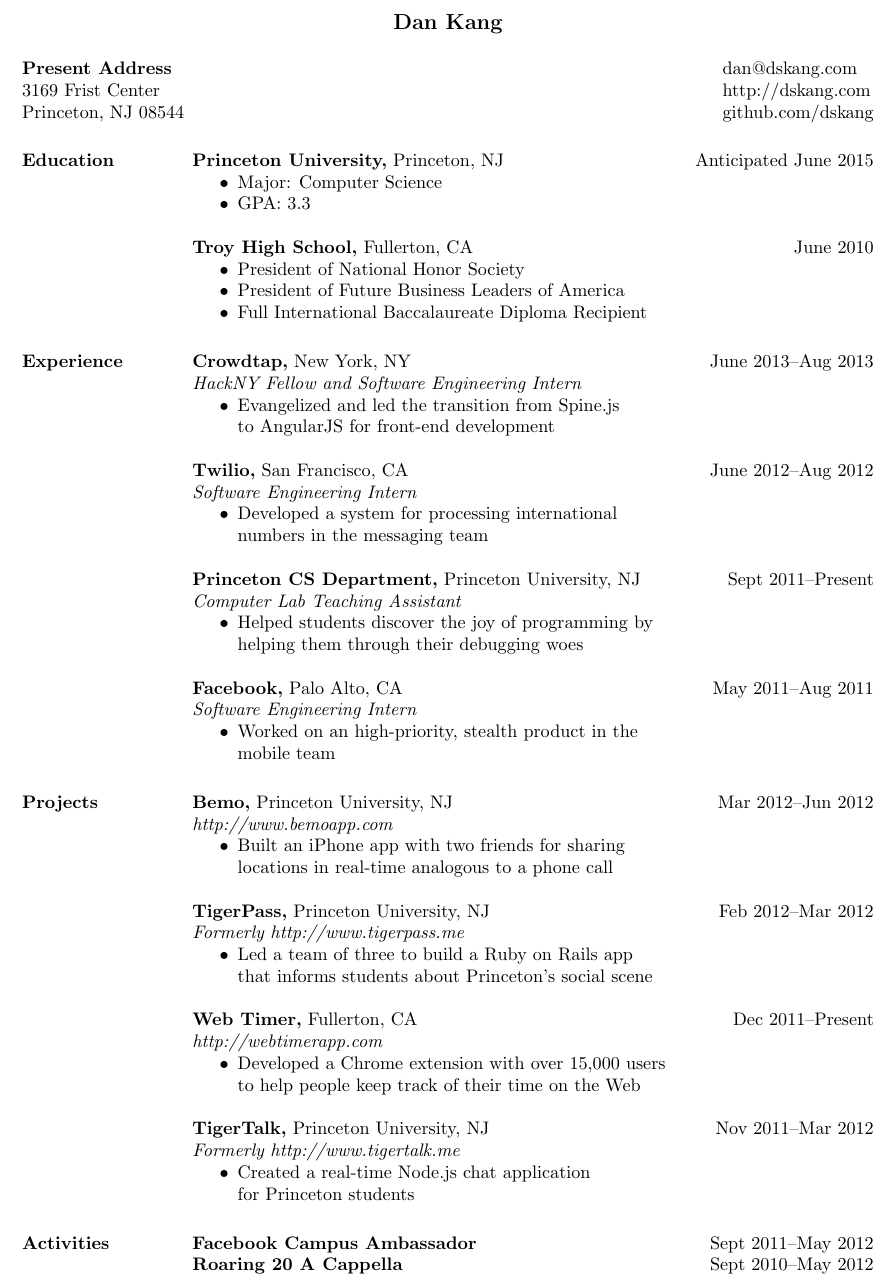
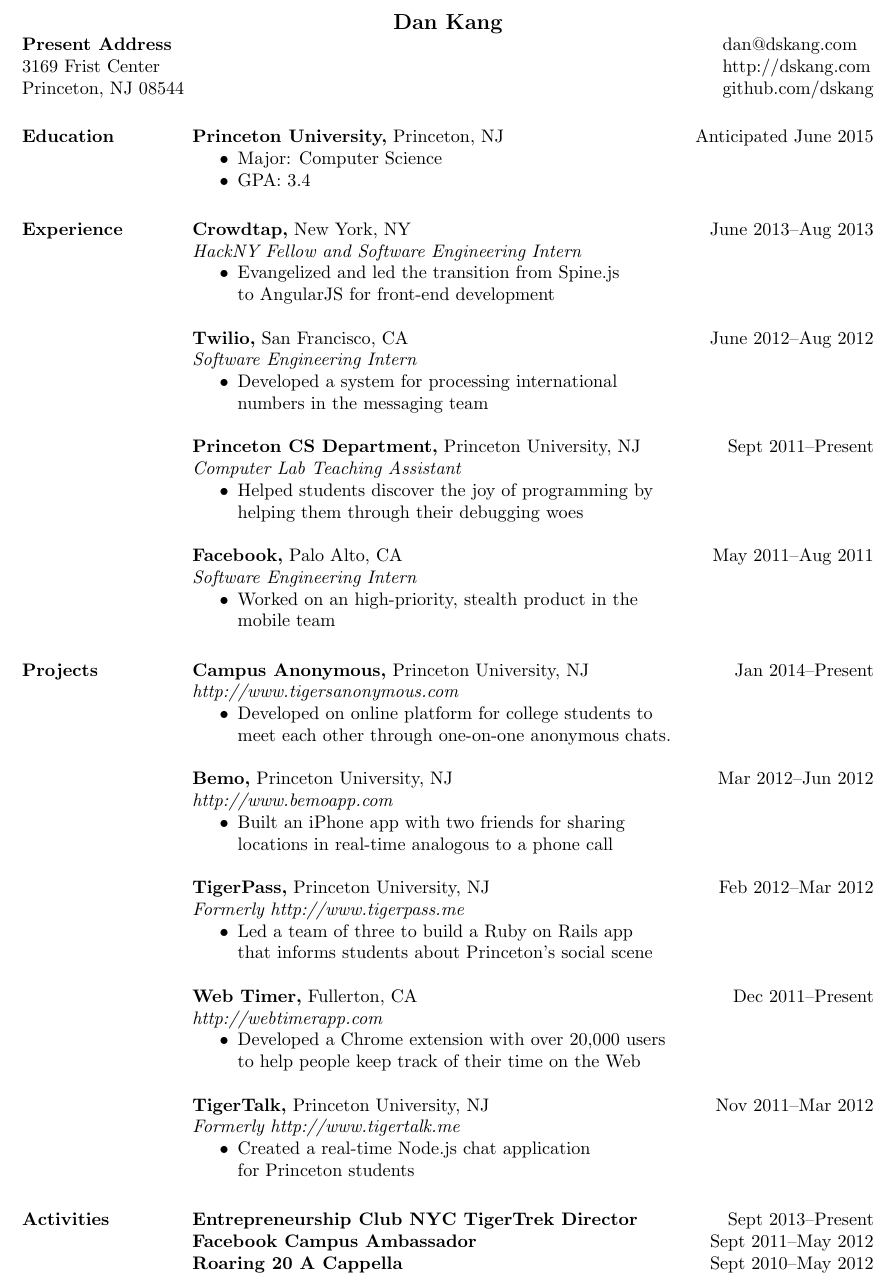
Before and after one commit to namukang/resume, a LaTeX CV (resume.tex): part of the page, cut so that both start at the same text. Compiled offline with pdfLaTeX.

Commit message:
updated resume

```diff
--- a/resume.tex
+++ b/resume.tex
@@ -12,15 +12,19 @@
 
 \begin{document}
 
-\name{Dan Kang \\ [12pt]} % the \\[12pt] adds a blank line after name
+\name{Dan Kang}
 
-\address{{\bf Present Address} \\ 3169 Frist Center \\
-  Princeton, NJ 08544 }
+\address{
+  {\bf Present Address} \\
+  3169 Frist Center \\
+  Princeton, NJ 08544
+}
 
 \address{
   dan@dskang.com \\
   http://dskang.com \\
-  github.com/dskang }
+  github.com/dskang
+}
 
 \begin{resume}
 
@@ -29,15 +33,15 @@
  2015
  \begin{itemize} \itemsep -2pt % reduce space between items
  \item Major: Computer Science
- \item GPA: 3.3
+ \item GPA: 3.4
  \end{itemize}
 
- {\bf Troy High School,} Fullerton, CA \hfill June 2010
- \begin{itemize} \itemsep -2pt % reduce space between items
- \item President of National Honor Society
- \item President of Future Business Leaders of America
- \item Full International Baccalaureate Diploma Recipient
- \end{itemize}
+ % {\bf Troy High School,} Fullerton, CA \hfill June 2010
+ % \begin{itemize} \itemsep -2pt % reduce space between items
+ % \item President of National Honor Society
+ % \item President of Future Business Leaders of America
+ % \item Full International Baccalaureate Diploma Recipient
+ % \end{itemize}
 
 \section{Experience}
  {\bf Crowdtap,} New York, NY \hfill June 2013--Aug 2013 \\
@@ -99,6 +103,13 @@
  %% \end{itemize}
 
 \section{Projects}
+ {\bf Campus Anonymous,} Princeton University, NJ \hfill Jan 2014--Present
+ {\it http://www.tigersanonymous.com}
+ \begin{itemize} \itemsep -2pt  % reduce space between items
+ \item Developed on online platform for college students to \\
+   meet each other through one-on-one anonymous chats.
+ \end{itemize}
+
  {\bf Bemo,} Princeton University, NJ \hfill Mar 2012--Jun 2012 \\
  {\it http://www.bemoapp.com}
  \begin{itemize} \itemsep -2pt  % reduce space between items
@@ -116,7 +127,7 @@
  {\bf Web Timer,} Fullerton, CA \hfill Dec 2011--Present \\
  {\it http://webtimerapp.com}
  \begin{itemize} \itemsep -2pt  % reduce space between items
- \item Developed a Chrome extension with over 15,000 users \\
+ \item Developed a Chrome extension with over 20,000 users \\
    to help people keep track of their time on the Web
  \end{itemize}
 
@@ -128,6 +139,7 @@
  \end{itemize}
 
 \section{Activities}
+ {\bf Entrepreneurship Club NYC TigerTrek Director} \hfill Sept 2013--Present \\
  {\bf Facebook Campus Ambassador} \hfill Sept 2011--May 2012 \\
  {\bf Roaring 20 A Cappella} \hfill Sept 2010--May 2012 \\
 
```
Also changed, not shown: 1 other file.
